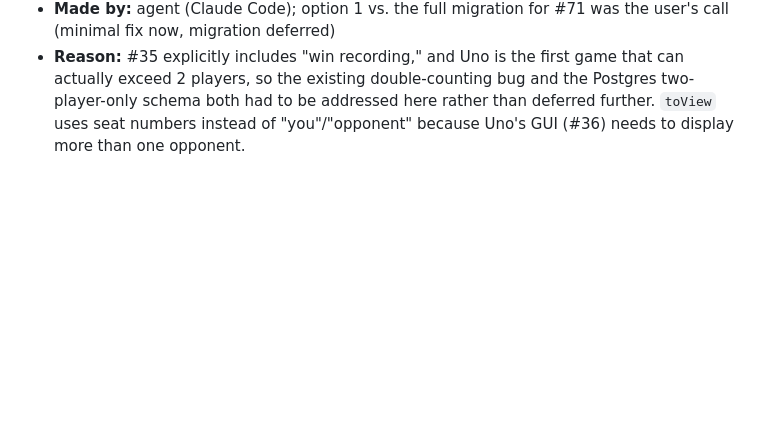
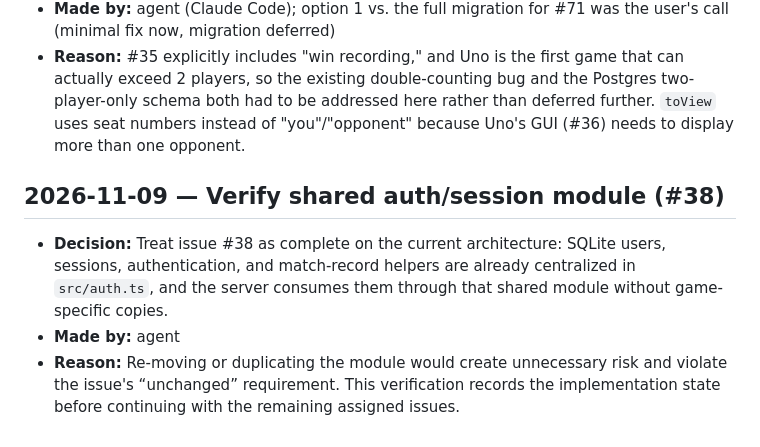
Before and after one commit to Duskoding/WarBrowser, a Markdown page: decision.md, the part around the change. Drawn GitHub-style; blank space fills up the shorter version.

Commit message:
Document shared auth module completion
Co-authored-by: Copilot <223556219+Copilot@users.noreply.github.com>

```diff
--- a/decision.md
+++ b/decision.md
@@ -112,3 +112,8 @@
   - Added `src/games/uno/index.ts` (the `GameModule`: `id: "uno"`, `players: { min: 2, max: 8 }`, `createEngine` wiring the new context field into `UnoEngine`, `handleAction` for `play`/`draw` payloads, `toView` exposing hand/handCounts/discardTop/activeColor/direction/currentSeat/winnerSeat — raw seat numbers rather than War/Tic-Tac-Toe's "you"/"opponent" strings, since those don't generalize past 2 players) and `src/games/uno/prompt.ts` (commentary prompt). Registered `uno` in `src/games/index.ts`.
 - **Made by:** agent (Claude Code); option 1 vs. the full migration for #71 was the user's call (minimal fix now, migration deferred)
 - **Reason:** #35 explicitly includes "win recording," and Uno is the first game that can actually exceed 2 players, so the existing double-counting bug and the Postgres two-player-only schema both had to be addressed here rather than deferred further. `toView` uses seat numbers instead of "you"/"opponent" because Uno's GUI (#36) needs to display more than one opponent.
+## 2026-11-09 — Verify shared auth/session module (#38)
+
+- **Decision:** Treat issue #38 as complete on the current architecture: SQLite users, sessions, authentication, and match-record helpers are already centralized in `src/auth.ts`, and the server consumes them through that shared module without game-specific copies.
+- **Made by:** agent
+- **Reason:** Re-moving or duplicating the module would create unnecessary risk and violate the issue's “unchanged” requirement. This verification records the implementation state before continuing with the remaining assigned issues.
```
